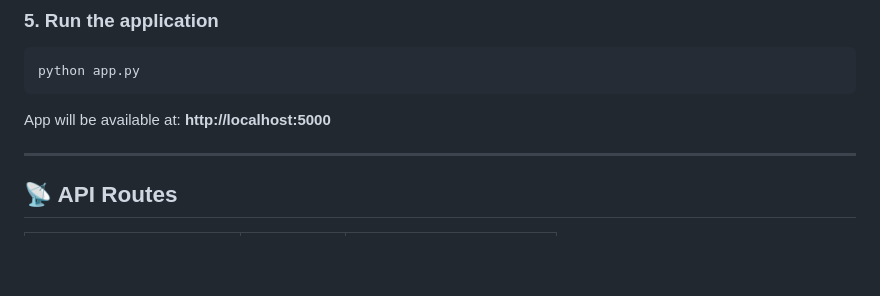
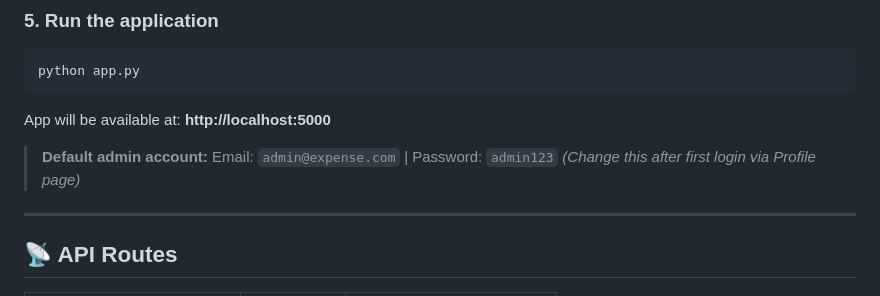
Before and after one commit to Raushankumarpatel/Expense-Tracker, a Markdown page: README.md, the part around one of its changes. GitHub-like rendering; blank space fills up the shorter version.

````diff
--- a/README.md
+++ b/README.md
@@ -71,6 +82,10 @@ python app.py
 ```
 
 App will be available at: **http://localhost:5000**
+
+> **Default admin account:**
+> Email: `admin@expense.com` | Password: `admin123`
+> *(Change this after first login via Profile page)*
 
 ---
 
````
Also changed, not shown: other parts of README.md (+21 -28 lines).
